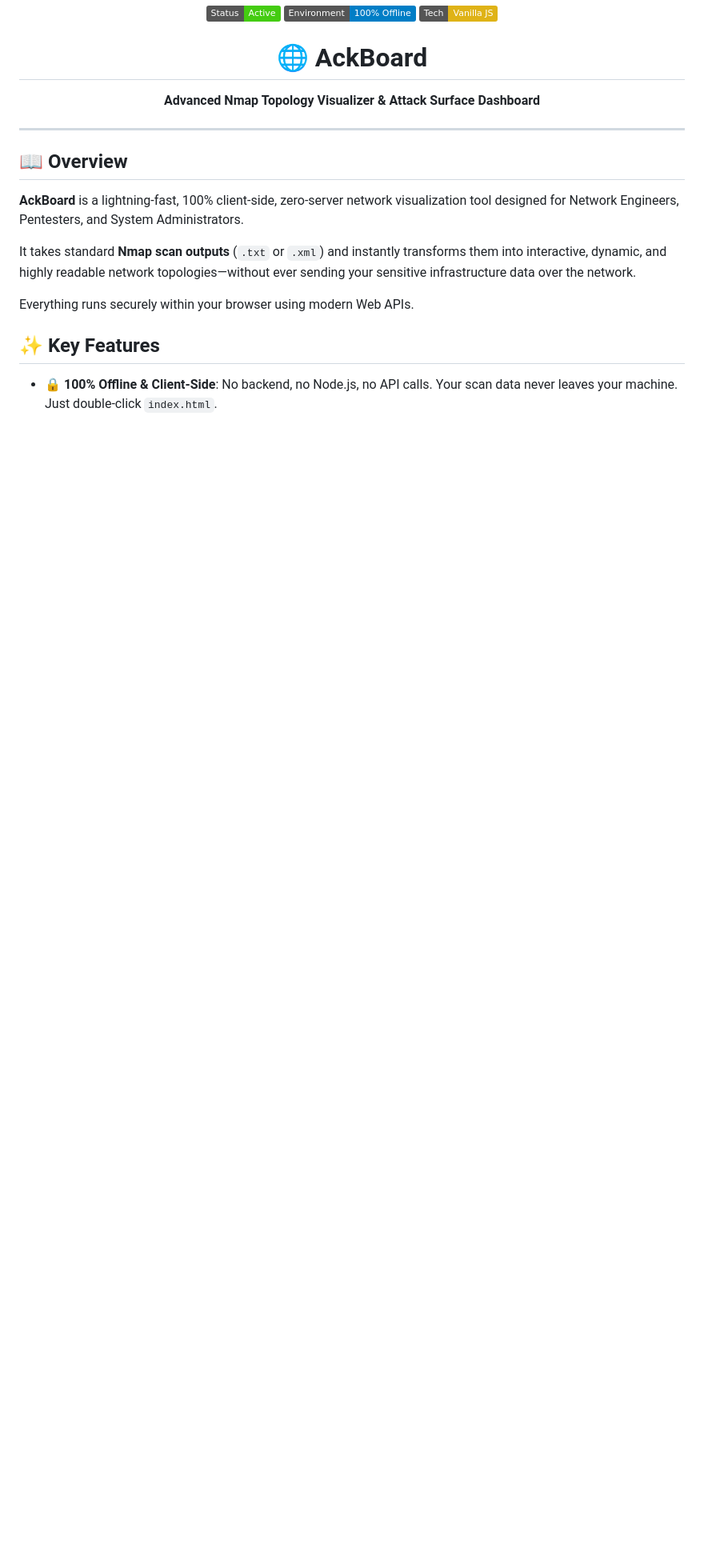
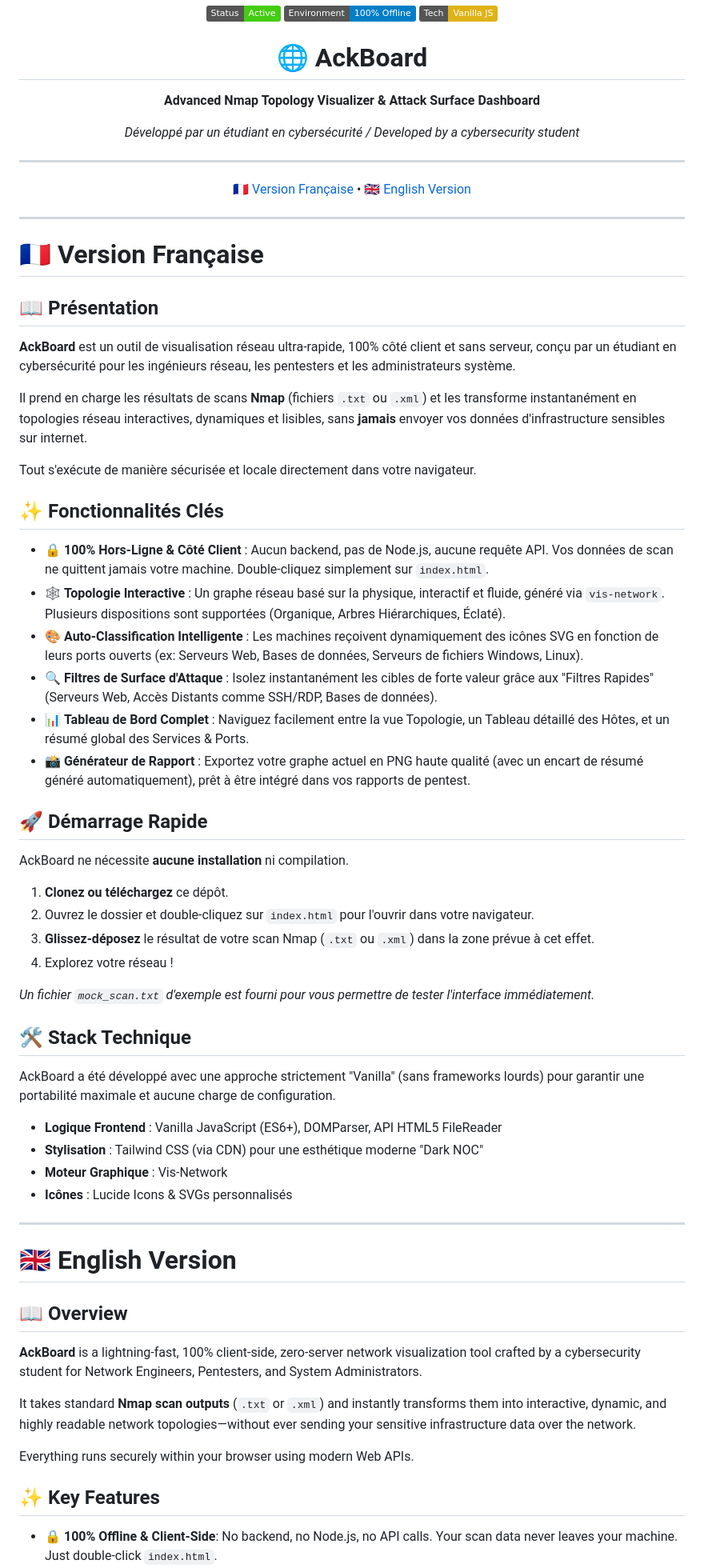
Before and after one commit to CybSekFR/AckBoard, a Markdown page: README.md, the part around one of its changes. Shown at 80% size. Drawn GitHub-style; badges without logos; blank space fills up the shorter version.

```diff
--- a/README.md
+++ b/README.md
@@ -5,12 +5,60 @@
   <br>
   <h1>🌐 AckBoard</h1>
   <p><b>Advanced Nmap Topology Visualizer & Attack Surface Dashboard</b></p>
+  <p><i>Développé par un étudiant en cybersécurité / Developed by a cybersecurity student</i></p>
 </div>
 
 ---
 
+<p align="center">
+  <a href="#-version-française">🇫🇷 Version Française</a> • <a href="#-english-version">🇬🇧 English Version</a>
+</p>
+
+---
+
+# 🇫🇷 Version Française
+
+## 📖 Présentation
+**AckBoard** est un outil de visualisation réseau ultra-rapide, 100% côté client et sans serveur, conçu par un étudiant en cybersécurité pour les ingénieurs réseau, les pentesters et les administrateurs système.
+
+Il prend en charge les résultats de scans **Nmap** (fichiers `.txt` ou `.xml`) et les transforme instantanément en topologies réseau interactives, dynamiques et lisibles, sans **jamais** envoyer vos données d'infrastructure sensibles sur internet.
+
+Tout s'exécute de manière sécurisée et locale directement dans votre navigateur.
+
+## ✨ Fonctionnalités Clés
+
+- 🔒 **100% Hors-Ligne & Côté Client** : Aucun backend, pas de Node.js, aucune requête API. Vos données de scan ne quittent jamais votre machine. Double-cliquez simplement sur `index.html`.
+- 🕸️ **Topologie Interactive** : Un graphe réseau basé sur la physique, interactif et fluide, généré via `vis-network`. Plusieurs dispositions sont supportées (Organique, Arbres Hiérarchiques, Éclaté).
+- 🎨 **Auto-Classification Intelligente** : Les machines reçoivent dynamiquement des icônes SVG en fonction de leurs ports ouverts (ex: Serveurs Web, Bases de données, Serveurs de fichiers Windows, Linux).
+- 🔍 **Filtres de Surface d'Attaque** : Isolez instantanément les cibles de forte valeur grâce aux "Filtres Rapides" (Serveurs Web, Accès Distants comme SSH/RDP, Bases de données).
+- 📊 **Tableau de Bord Complet** : Naviguez facilement entre la vue Topologie, un Tableau détaillé des Hôtes, et un résumé global des Services & Ports.
+- 📸 **Générateur de Rapport** : Exportez votre graphe actuel en PNG haute qualité (avec un encart de résumé généré automatiquement), prêt à être intégré dans vos rapports de pentest.
+
+## 🚀 Démarrage Rapide
+
+AckBoard ne nécessite **aucune installation** ni compilation.
+
+1. **Clonez ou téléchargez** ce dépôt.
+2. Ouvrez le dossier et double-cliquez sur `index.html` pour l'ouvrir dans votre navigateur.
+3. **Glissez-déposez** le résultat de votre scan Nmap (`.txt` ou `.xml`) dans la zone prévue à cet effet.
+4. Explorez votre réseau !
+
+*Un fichier `mock_scan.txt` d'exemple est fourni pour vous permettre de tester l'interface immédiatement.*
+
+## 🛠️ Stack Technique
+
+AckBoard a été développé avec une approche strictement "Vanilla" (sans frameworks lourds) pour garantir une portabilité maximale et aucune charge de configuration.
+- **Logique Frontend** : Vanilla JavaScript (ES6+), DOMParser, API HTML5 FileReader
+- **Stylisation** : Tailwind CSS (via CDN) pour une esthétique moderne "Dark NOC"
+- **Moteur Graphique** : Vis-Network
+- **Icônes** : Lucide Icons & SVGs personnalisés
+
+---
+
+# 🇬🇧 English Version
+
 ## 📖 Overview
-**AckBoard** is a lightning-fast, 100% client-side, zero-server network visualization tool designed for Network Engineers, Pentesters, and System Administrators.
+**AckBoard** is a lightning-fast, 100% client-side, zero-server network visualization tool crafted by a cybersecurity student for Network Engineers, Pentesters, and System Administrators.
 
 It takes standard **Nmap scan outputs** (`.txt` or `.xml`) and instantly transforms them into interactive, dynamic, and highly readable network topologies—without ever sending your sensitive infrastructure data over the network.
 
```
Also changed, not shown: other parts of README.md (+0 -5 lines).
